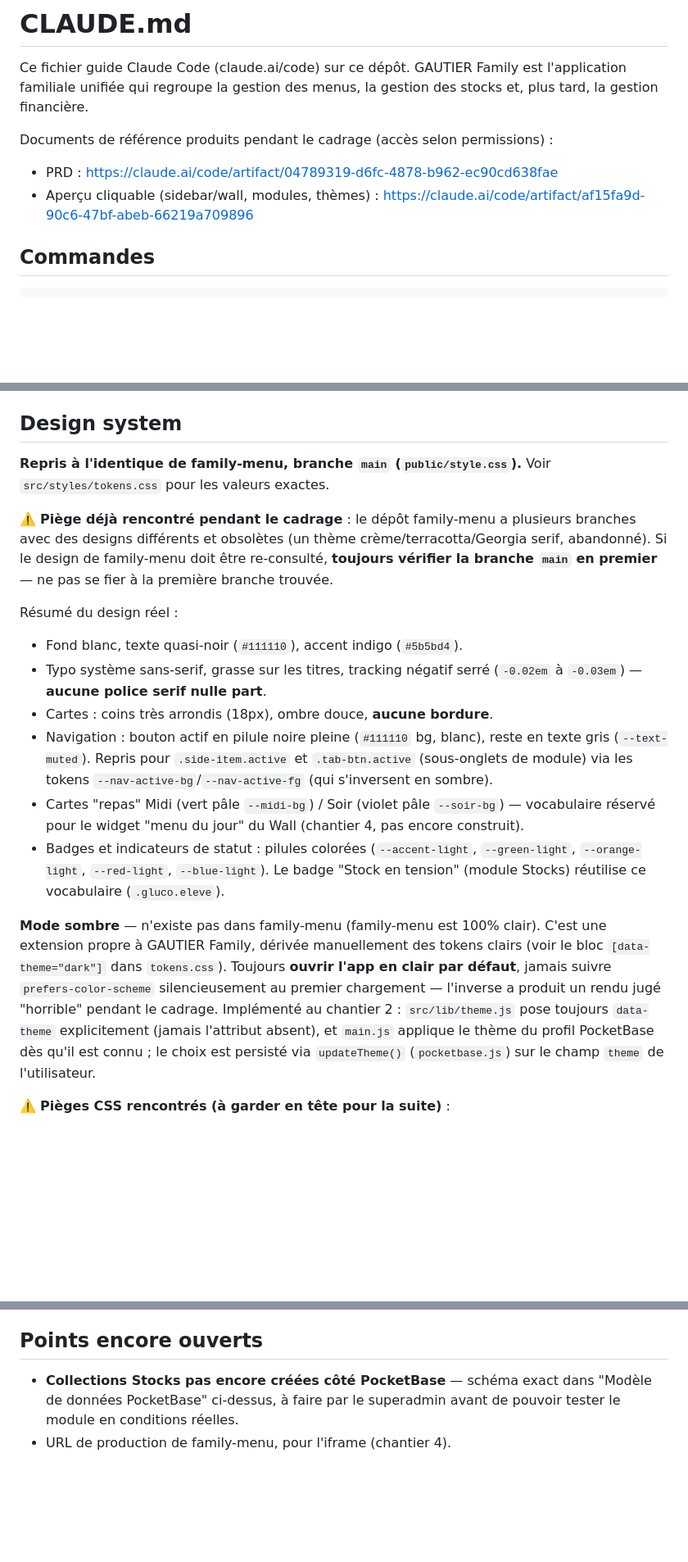
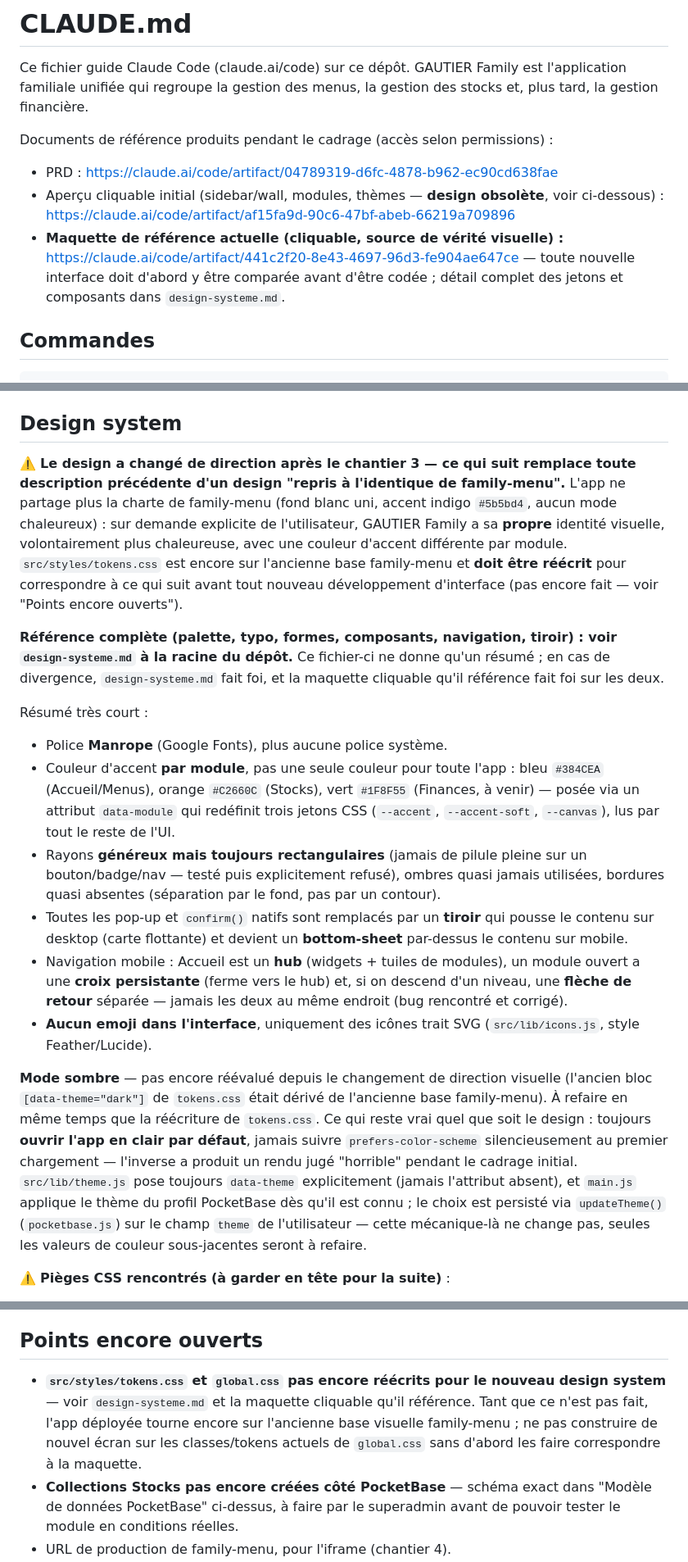
Before and after one commit to drewing-eng/family-app, a Markdown page: CLAUDE.md, 3 parts joined by grey strips. Shown at 82% size. Drawn GitHub-style; blank space fills up the shorter version.

```diff
--- a/CLAUDE.md
+++ b/CLAUDE.md
@@ -6,7 +6,12 @@ des stocks et, plus tard, la gestion financière.
 
 Documents de référence produits pendant le cadrage (accès selon permissions) :
 - PRD : https://claude.ai/code/artifact/04789319-d6fc-4878-b962-ec90cd638fae
-- Aperçu cliquable (sidebar/wall, modules, thèmes) : https://claude.ai/code/artifact/af15fa9d-90c6-47bf-abeb-66219a709896
+- Aperçu cliquable initial (sidebar/wall, modules, thèmes — **design
+  obsolète**, voir ci-dessous) : https://claude.ai/code/artifact/af15fa9d-90c6-47bf-abeb-66219a709896
+- **Maquette de référence actuelle (cliquable, source de vérité visuelle) :**
+  https://claude.ai/code/artifact/441c2f20-8e43-4697-96d3-fe904ae647ce —
+  toute nouvelle interface doit d'abord y être comparée avant d'être codée ;
+  détail complet des jetons et composants dans `design-systeme.md`.
 
 ## Commandes
 
@@ -180,41 +185,54 @@ les 4 collections :
 
 ## Design system
 
-**Repris à l'identique de family-menu, branche `main`
-(`public/style.css`).** Voir `src/styles/tokens.css` pour les valeurs exactes.
+⚠️ **Le design a changé de direction après le chantier 3 — ce qui suit
+remplace toute description précédente d'un design "repris à l'identique de
+family-menu".** L'app ne partage plus la charte de family-menu (fond blanc
+uni, accent indigo `#5b5bd4`, aucun mode chaleureux) : sur demande explicite
+de l'utilisateur, GAUTIER Family a sa **propre** identité visuelle,
+volontairement plus chaleureuse, avec une couleur d'accent différente par
+module. `src/styles/tokens.css` est encore sur l'ancienne base family-menu
+et **doit être réécrit** pour correspondre à ce qui suit avant tout nouveau
+développement d'interface (pas encore fait — voir "Points encore ouverts").
 
-⚠️ **Piège déjà rencontré pendant le cadrage** : le dépôt family-menu a
-plusieurs branches avec des designs différents et obsolètes (un thème
-crème/terracotta/Georgia serif, abandonné). Si le design de family-menu doit
-être re-consulté, **toujours vérifier la branche `main` en premier** — ne pas
-se fier à la première branche trouvée.
+**Référence complète (palette, typo, formes, composants, navigation,
+tiroir) : voir `design-systeme.md` à la racine du dépôt.** Ce fichier-ci ne
+donne qu'un résumé ; en cas de divergence, `design-systeme.md` fait foi, et
+la maquette cliquable qu'il référence fait foi sur les deux.
 
-Résumé du design réel :
-- Fond blanc, texte quasi-noir (`#111110`), accent indigo (`#5b5bd4`).
-- Typo système sans-serif, grasse sur les titres, tracking négatif serré
-  (`-0.02em` à `-0.03em`) — **aucune police serif nulle part**.
-- Cartes : coins très arrondis (18px), ombre douce, **aucune bordure**.
-- Navigation : bouton actif en pilule noire pleine (`#111110` bg, blanc),
-  reste en texte gris (`--text-muted`). Repris pour `.side-item.active` et
-  `.tab-btn.active` (sous-onglets de module) via les tokens
-  `--nav-active-bg`/`--nav-active-fg` (qui s'inversent en sombre).
-- Cartes "repas" Midi (vert pâle `--midi-bg`) / Soir (violet pâle
-  `--soir-bg`) — vocabulaire réservé pour le widget "menu du jour" du Wall
-  (chantier 4, pas encore construit).
-- Badges et indicateurs de statut : pilules colorées (`--accent-light`,
-  `--green-light`, `--orange-light`, `--red-light`, `--blue-light`). Le badge
-  "Stock en tension" (module Stocks) réutilise ce vocabulaire (`.gluco.eleve`).
+Résumé très court :
+- Police **Manrope** (Google Fonts), plus aucune police système.
+- Couleur d'accent **par module**, pas une seule couleur pour toute l'app :
+  bleu `#384CEA` (Accueil/Menus), orange `#C2660C` (Stocks), vert `#1F8F55`
+  (Finances, à venir) — posée via un attribut `data-module` qui redéfinit
+  trois jetons CSS (`--accent`, `--accent-soft`, `--canvas`), lus par tout
+  le reste de l'UI.
+- Rayons **généreux mais toujours rectangulaires** (jamais de pilule pleine
+  sur un bouton/badge/nav — testé puis explicitement refusé), ombres quasi
+  jamais utilisées, bordures quasi absentes (séparation par le fond, pas par
+  un contour).
+- Toutes les pop-up et `confirm()` natifs sont remplacés par un **tiroir**
+  qui pousse le contenu sur desktop (carte flottante) et devient un
+  **bottom-sheet** par-dessus le contenu sur mobile.
+- Navigation mobile : Accueil est un **hub** (widgets + tuiles de modules),
+  un module ouvert a une **croix persistante** (ferme vers le hub) et, si on
+  descend d'un niveau, une **flèche de retour** séparée — jamais les deux au
+  même endroit (bug rencontré et corrigé).
+- **Aucun emoji dans l'interface**, uniquement des icônes trait SVG
+  (`src/lib/icons.js`, style Feather/Lucide).
 
-**Mode sombre** — n'existe pas dans family-menu (family-menu est 100% clair).
-C'est une extension propre à GAUTIER Family, dérivée manuellement des tokens
-clairs (voir le bloc `[data-theme="dark"]` dans `tokens.css`). Toujours
+**Mode sombre** — pas encore réévalué depuis le changement de direction
+visuelle (l'ancien bloc `[data-theme="dark"]` de `tokens.css` était dérivé
+de l'ancienne base family-menu). À refaire en même temps que la réécriture
+de `tokens.css`. Ce qui reste vrai quel que soit le design : toujours
 **ouvrir l'app en clair par défaut**, jamais suivre `prefers-color-scheme`
 silencieusement au premier chargement — l'inverse a produit un rendu jugé
-"horrible" pendant le cadrage. Implémenté au chantier 2 : `src/lib/theme.js`
-pose toujours `data-theme` explicitement (jamais l'attribut absent), et
-`main.js` applique le thème du profil PocketBase dès qu'il est connu ; le
-choix est persisté via `updateTheme()` (`pocketbase.js`) sur le champ
-`theme` de l'utilisateur.
+"horrible" pendant le cadrage initial. `src/lib/theme.js` pose toujours
+`data-theme` explicitement (jamais l'attribut absent), et `main.js`
+applique le thème du profil PocketBase dès qu'il est connu ; le choix est
+persisté via `updateTheme()` (`pocketbase.js`) sur le champ `theme` de
+l'utilisateur — cette mécanique-là ne change pas, seules les valeurs de
+couleur sous-jacentes seront à refaire.
 
 ⚠️ **Pièges CSS rencontrés (à garder en tête pour la suite)** :
 - Un conteneur flex à deux mises en page (sidebar+contenu sur desktop,
@@ -321,6 +339,12 @@ pour le détail des collections et de leurs règles d'API par rôle.
 
 ## Points encore ouverts
 
+- **`src/styles/tokens.css` et `global.css` pas encore réécrits pour le
+  nouveau design system** — voir `design-systeme.md` et la maquette
+  cliquable qu'il référence. Tant que ce n'est pas fait, l'app déployée
+  tourne encore sur l'ancienne base visuelle family-menu ; ne pas construire
+  de nouvel écran sur les classes/tokens actuels de `global.css` sans
+  d'abord les faire correspondre à la maquette.
 - **Collections Stocks pas encore créées côté PocketBase** — schéma exact
   dans "Modèle de données PocketBase" ci-dessus, à faire par le superadmin
   avant de pouvoir tester le module en conditions réelles.
```
Also changed, not shown: design-systeme.md (added, +202 -0 lines).
